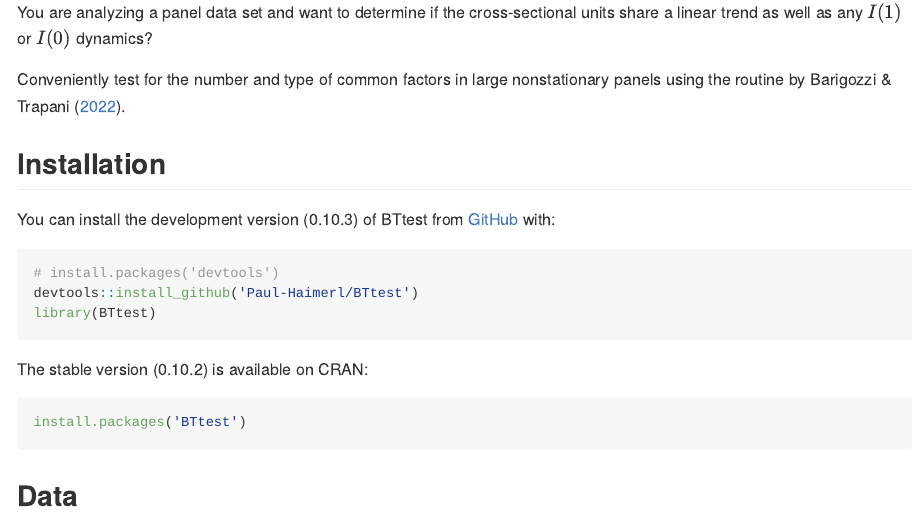
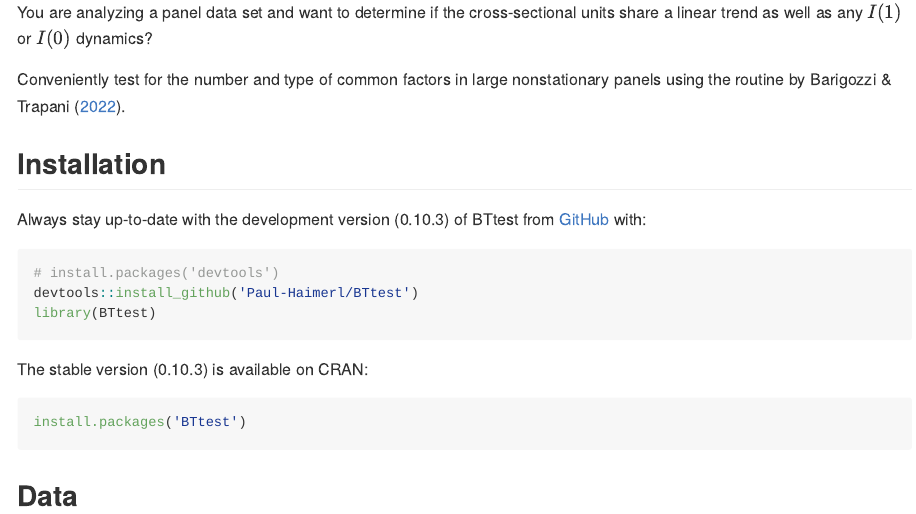
Before and after one commit to Paul-Haimerl/BTtest, an R Markdown document (README.Rmd): the page in a window 1100 px wide, from 110 px down. The pictures show the output file README.md that the author committed with the source, drawn offline in the style of GitHub; badge pictures from the web are left out.

Commit message:
v 0.10.3

````diff
--- a/README.Rmd
+++ b/README.Rmd
@@ -29,7 +29,7 @@
 
 ## Installation
 
-You can install the development version (0.10.3) of BTtest from [GitHub](https://github.com/) with:
+Always stay up-to-date with the development version (0.10.3) of BTtest from [GitHub](https://github.com/) with:
 
 ```{r message=FALSE, warning=FALSE}
 # install.packages('devtools')
@@ -38,7 +38,7 @@
 ```
 
 
-The stable version (0.10.2) is available on CRAN:
+The stable version (0.10.3) is available on CRAN:
 
 ``` r
 install.packages('BTtest')
````
Also changed, not shown: cran-comments.md (+1 -1 lines), README.md, 1 other file.
